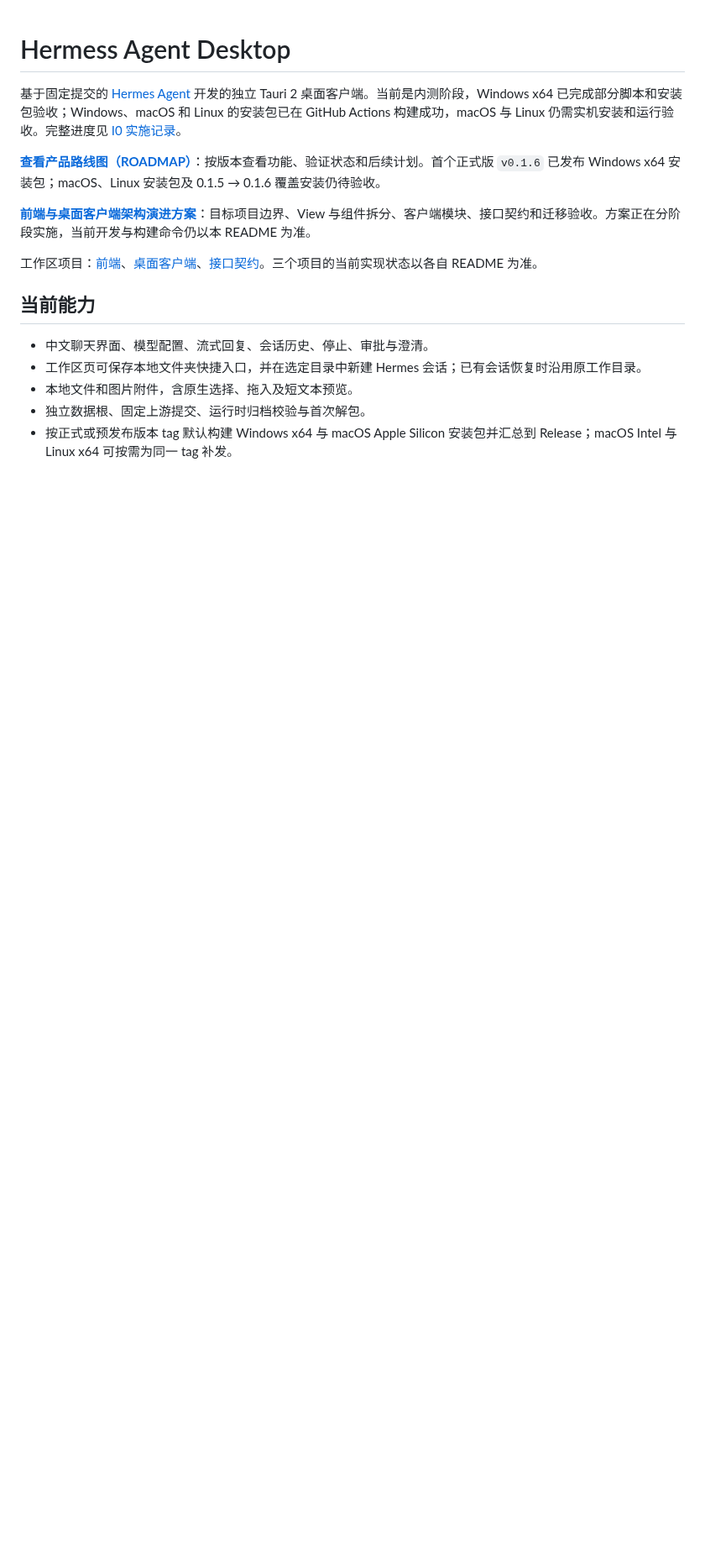
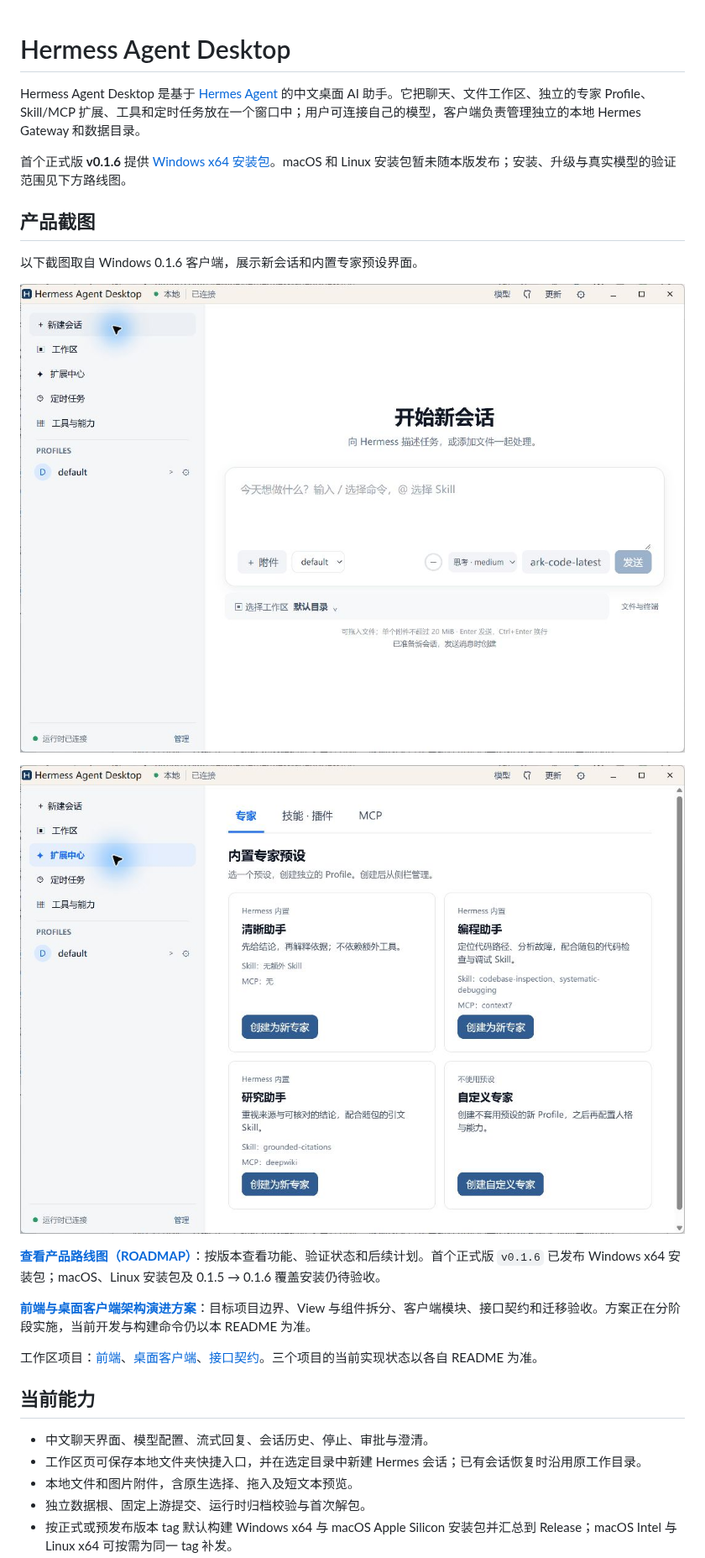
Before and after one commit to FirewineXie/hermess-agent-desktop, a Markdown page: README.md, the part around one of its changes. Shown at 84% size. Rendered like a GitHub page; pictures changed too: docs/screenshots/v0.1.6-experts.jpg (added), docs/screenshots/v0.1.6-new-chat.jpg (added); blank space fills up the shorter version.

Commit message:
docs: introduce product and show desktop screenshots

```diff
--- a/README.md
+++ b/README.md
@@ -1,6 +1,16 @@
 # Hermess Agent Desktop
 
-基于固定提交的 [Hermes Agent](https://github.com/NousResearch/hermes-agent) 开发的独立 Tauri 2 桌面客户端。当前是内测阶段，Windows x64 已完成部分脚本和安装包验收；Windows、macOS 和 Linux 的安装包已在 GitHub Actions 构建成功，macOS 与 Linux 仍需实机安装和运行验收。完整进度见 [I0 实施记录](docs/I0-implementation.md)。
+Hermess Agent Desktop 是基于 [Hermes Agent](https://github.com/NousResearch/hermes-agent) 的中文桌面 AI 助手。它把聊天、文件工作区、独立的专家 Profile、Skill/MCP 扩展、工具和定时任务放在一个窗口中；用户可连接自己的模型，客户端负责管理独立的本地 Hermes Gateway 和数据目录。
+
+首个正式版 **v0.1.6** 提供 [Windows x64 安装包](https://github.com/FirewineXie/hermess-agent-desktop/releases/tag/v0.1.6)。macOS 和 Linux 安装包暂未随本版发布；安装、升级与真实模型的验证范围见下方路线图。
+
+## 产品截图
+
+以下截图取自 Windows 0.1.6 客户端，展示新会话和内置专家预设界面。
+
+![新会话界面](docs/screenshots/v0.1.6-new-chat.jpg)
+
+![扩展中心的内置专家预设](docs/screenshots/v0.1.6-experts.jpg)
 
 **[查看产品路线图（ROADMAP）](ROADMAP.md)**：按版本查看功能、验证状态和后续计划。首个正式版 `v0.1.6` 已发布 Windows x64 安装包；macOS、Linux 安装包及 0.1.5 → 0.1.6 覆盖安装仍待验收。
 
```
Also changed, not shown: other parts of README.md (+1 -1 lines), ROADMAP.md (+2 -0 lines).
